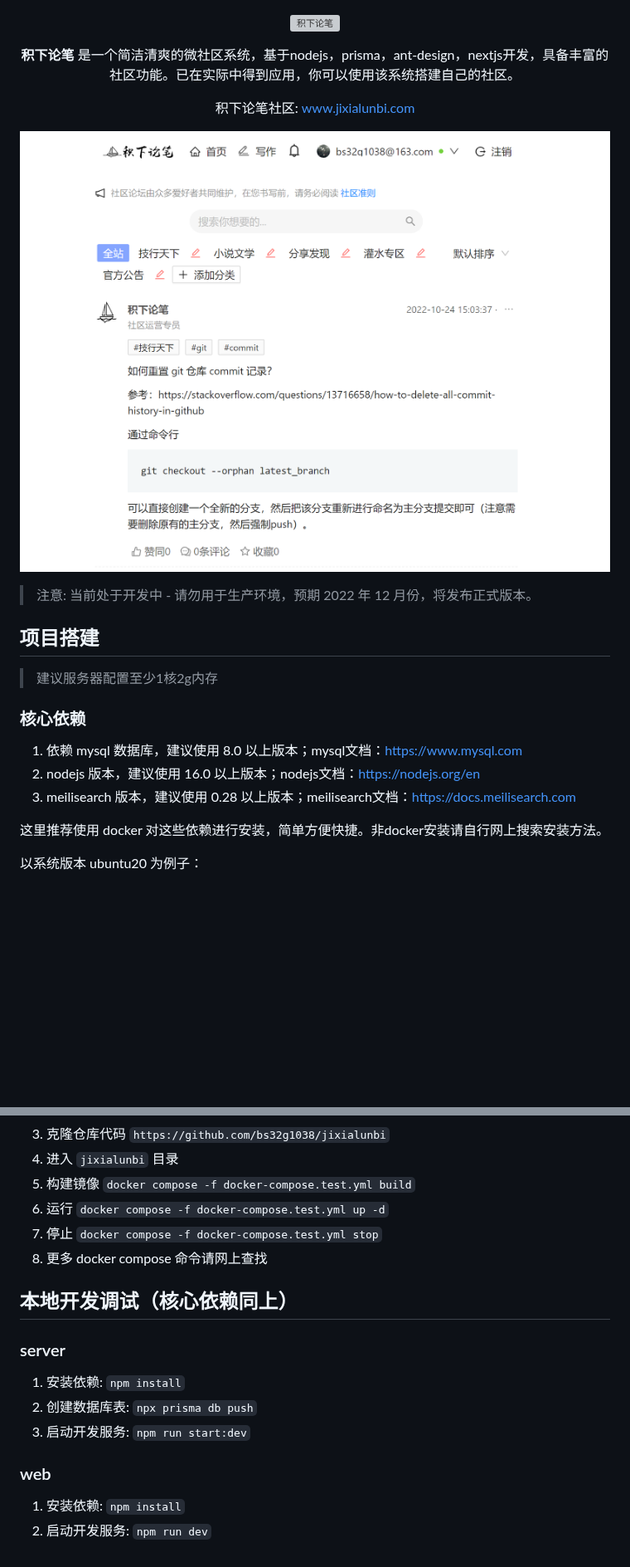
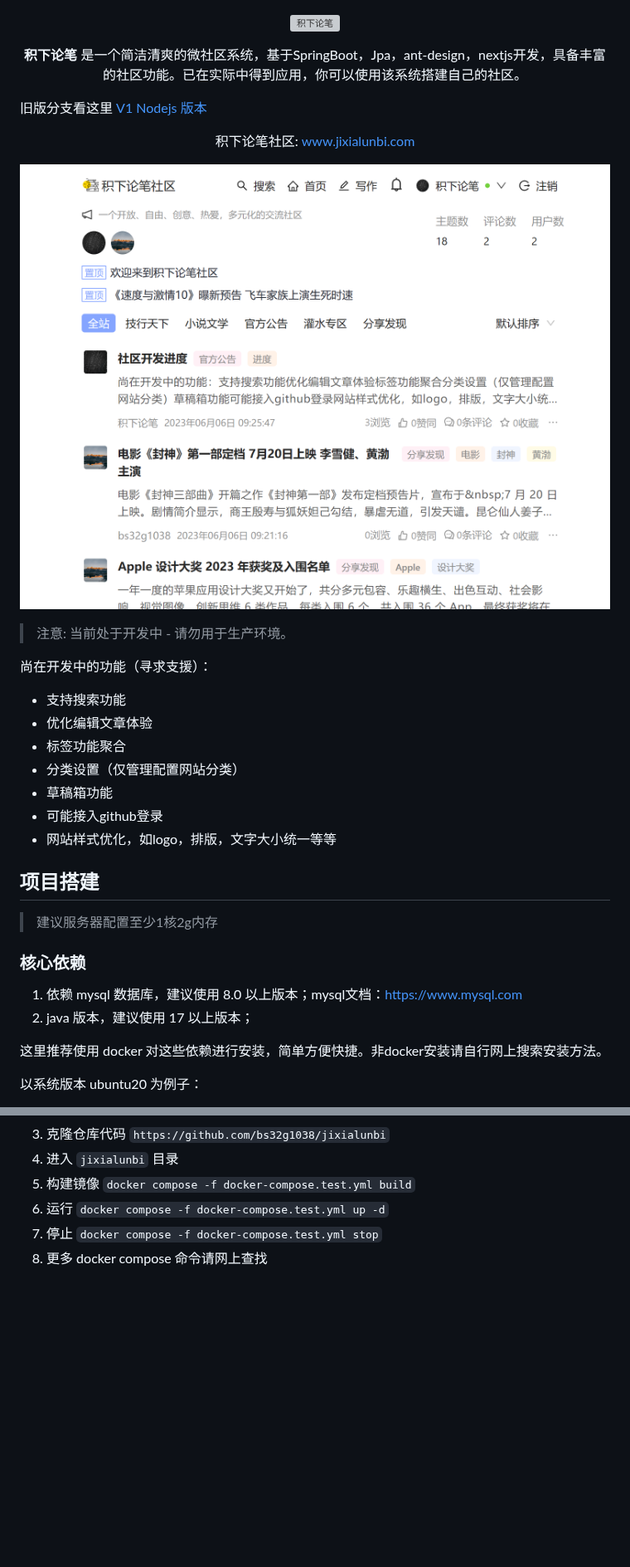
Before and after one commit to bs32g1038/jixialunbi, a Markdown page: README.md, 2 parts joined by grey strips. Shown at 83% size. Drawn GitHub-style; pictures changed too: screenshots/home.png; blank space fills up the shorter version; grey boxes are pictures that could not be loaded.

Commit message:
docs: update

```diff
--- a/README.md
+++ b/README.md
@@ -4,7 +4,9 @@
     </a>
 </p>
 
-<p align="center"><b>积下论笔</b> 是一个简洁清爽的微社区系统，基于nodejs，prisma，ant-design，nextjs开发，具备丰富的社区功能。已在实际中得到应用，你可以使用该系统搭建自己的社区。</p>
+<p align="center"><b>积下论笔</b> 是一个简洁清爽的微社区系统，基于SpringBoot，Jpa，ant-design，nextjs开发，具备丰富的社区功能。已在实际中得到应用，你可以使用该系统搭建自己的社区。</p>
+
+旧版分支看这里 [V1 Nodejs 版本](https://github.com/bs32g1038/jixialunbi/tree/v1)
 
 <p align="center">
     积下论笔社区: <a href="http://www.jixialunbi.com" target="_blank" rel="noopener noreferrer">www.jixialunbi.com</a>
@@ -12,7 +14,17 @@
 
 ![社区首页](https://github.com/bs32g1038/jixialunbi/blob/main/screenshots/home.png?raw=true)
 
-> 注意: 当前处于开发中 - 请勿用于生产环境，预期 2022 年 12 月份，将发布正式版本。
+> 注意: 当前处于开发中 - 请勿用于生产环境。
+
+尚在开发中的功能（寻求支援）：
+
+* 支持搜索功能
+* 优化编辑文章体验
+* 标签功能聚合
+* 分类设置（仅管理配置网站分类）
+* 草稿箱功能
+* 可能接入github登录
+* 网站样式优化，如logo，排版，文字大小统一等等
 
 ## 项目搭建
 
@@ -21,8 +33,7 @@
 ### 核心依赖
 
 1. 依赖 mysql 数据库，建议使用 8.0 以上版本；mysql文档：[https://www.mysql.com](https://www.mysql.com)
-2. nodejs 版本，建议使用 16.0 以上版本；nodejs文档：[https://nodejs.org/en](https://nodejs.org/en)
-3. meilisearch 版本，建议使用 0.28 以上版本；meilisearch文档：[https://docs.meilisearch.com](https://docs.meilisearch.com)
+2. java 版本，建议使用 17 以上版本；
 
 这里推荐使用 docker 对这些依赖进行安装，简单方便快捷。非docker安装请自行网上搜索安装方法。
 
@@ -38,13 +49,3 @@
 6. 运行 `docker compose -f docker-compose.test.yml up -d`
 7. 停止 `docker compose -f docker-compose.test.yml stop`
 8. 更多 docker compose 命令请网上查找
-
-## 本地开发调试（核心依赖同上）
-### server
-1. 安装依赖: `npm install`
-2. 创建数据库表: `npx prisma db push`
-3. 启动开发服务: `npm run start:dev`
-
-### web
-1. 安装依赖: `npm install`
-2. 启动开发服务: `npm run dev`
```
